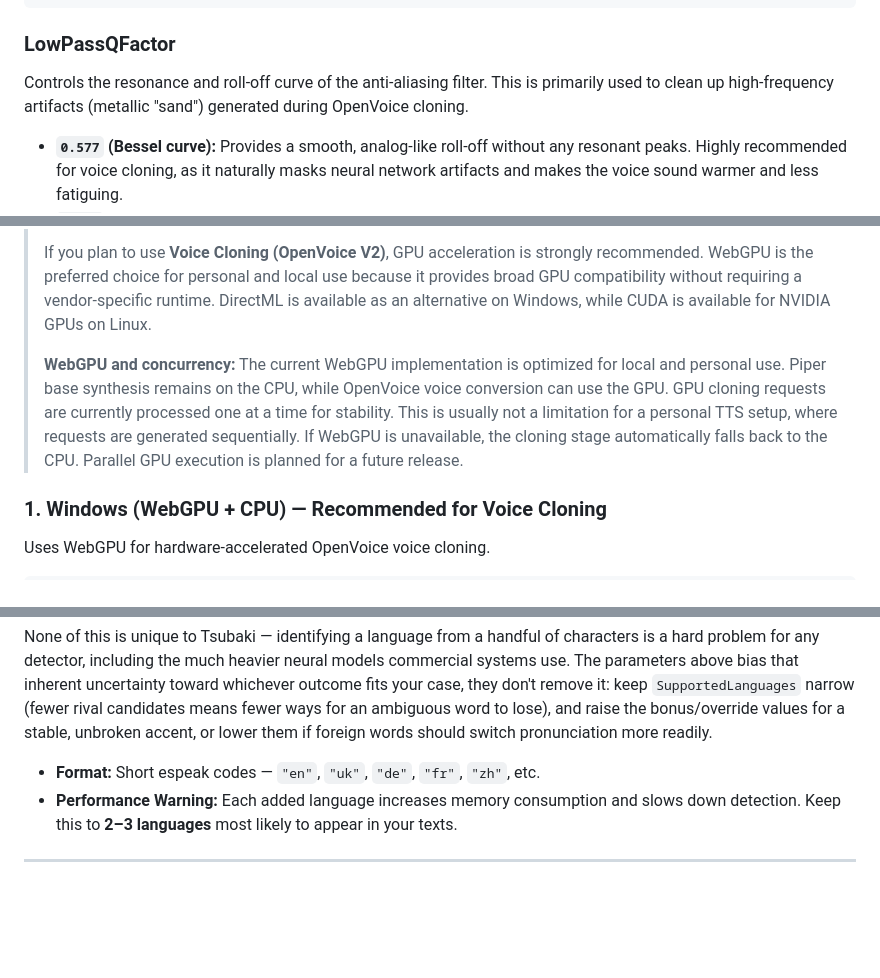
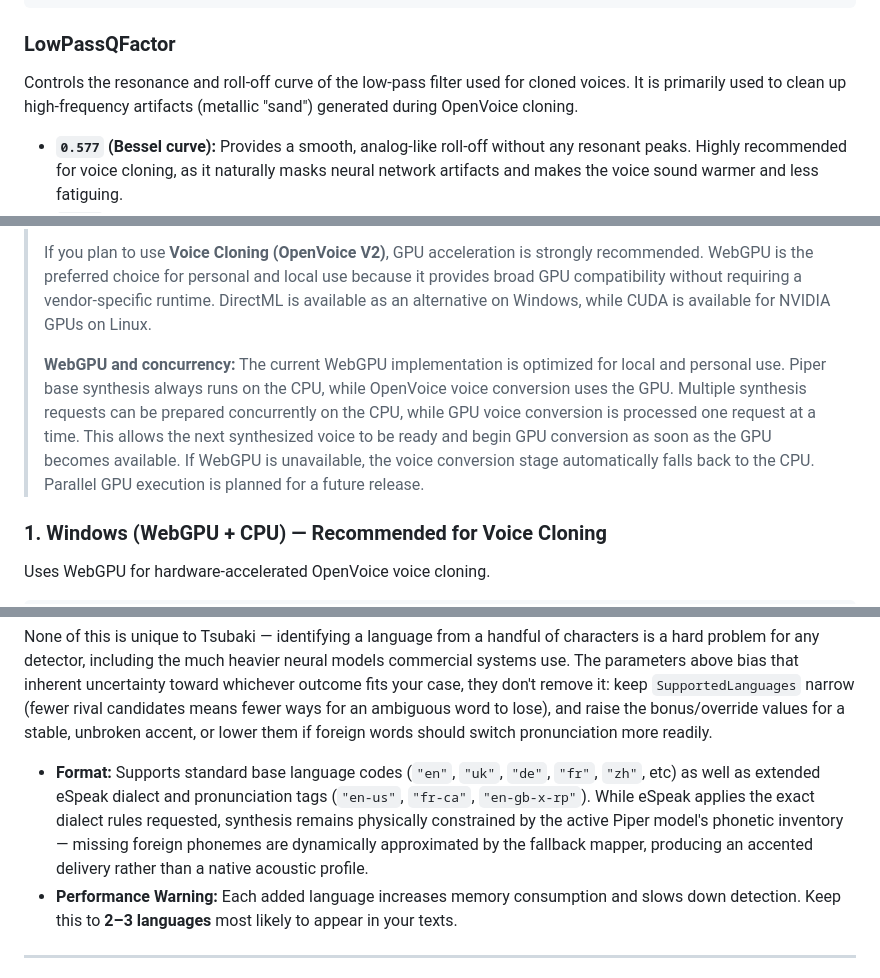
Before and after one commit to MrHryhorii/SmartStack, a Markdown page: ONNX_Runner/readMe.md, 3 parts joined by grey strips. Drawn GitHub-style; blank space fills up the shorter version.

Commit message:
readme: dialects

```diff
--- a/ONNX_Runner/readMe.md
+++ b/ONNX_Runner/readMe.md
@@ -364,7 +364,7 @@ Set `"DefaultEffect": "None"` to bypass effects entirely.
 
 ### LowPassQFactor
 
-Controls the resonance and roll-off curve of the anti-aliasing filter. This is primarily used to clean up high-frequency artifacts (metallic "sand") generated during OpenVoice cloning.
+Controls the resonance and roll-off curve of the low-pass filter used for cloned voices. It is primarily used to clean up high-frequency artifacts (metallic "sand") generated during OpenVoice cloning.
 
 - **`0.577` (Bessel curve):** Provides a smooth, analog-like roll-off without any resonant peaks. Highly recommended for voice cloning, as it naturally masks neural network artifacts and makes the voice sound warmer and less fatiguing.
 - **`0.707` (Butterworth curve):** A classic digital filter curve. It remains perfectly flat until the cutoff point, making the voice sound brighter and preserving the crispness of consonants ("s", "t"). However, it may let more digital artifacts through and can sound slightly harsher on cloned voices.
@@ -603,7 +603,7 @@ Tsubaki provides several build variants for different hardware configurations. Y
 >
 > If you plan to use **Voice Cloning (OpenVoice V2)**, GPU acceleration is strongly recommended. WebGPU is the preferred choice for personal and local use because it provides broad GPU compatibility without requiring a vendor-specific runtime. DirectML is available as an alternative on Windows, while CUDA is available for NVIDIA GPUs on Linux.
 >
-> **WebGPU and concurrency:** The current WebGPU implementation is optimized for local and personal use. Piper base synthesis remains on the CPU, while OpenVoice voice conversion can use the GPU. GPU cloning requests are currently processed one at a time for stability. This is usually not a limitation for a personal TTS setup, where requests are generated sequentially. If WebGPU is unavailable, the cloning stage automatically falls back to the CPU. Parallel GPU execution is planned for a future release.
+> **WebGPU and concurrency:** The current WebGPU implementation is optimized for local and personal use. Piper base synthesis always runs on the CPU, while OpenVoice voice conversion uses the GPU. Multiple synthesis requests can be prepared concurrently on the CPU, while GPU voice conversion is processed one request at a time. This allows the next synthesized voice to be ready and begin GPU conversion as soon as the GPU becomes available. If WebGPU is unavailable, the voice conversion stage automatically falls back to the CPU. Parallel GPU execution is planned for a future release.
 
 ### 1. Windows (WebGPU + CPU) — Recommended for Voice Cloning
 
@@ -734,7 +734,7 @@ A different *script* (Cyrillic hitting an English model, for example) is a hard,
 
 None of this is unique to Tsubaki — identifying a language from a handful of characters is a hard problem for any detector, including the much heavier neural models commercial systems use. The parameters above bias that inherent uncertainty toward whichever outcome fits your case, they don't remove it: keep `SupportedLanguages` narrow (fewer rival candidates means fewer ways for an ambiguous word to lose), and raise the bonus/override values for a stable, unbroken accent, or lower them if foreign words should switch pronunciation more readily.
 
-- **Format:** Short espeak codes — `"en"`, `"uk"`, `"de"`, `"fr"`, `"zh"`, etc.
+- **Format:** Supports standard base language codes (`"en"`, `"uk"`, `"de"`, `"fr"`, `"zh"`, etc) as well as extended eSpeak dialect and pronunciation tags (`"en-us"`, `"fr-ca"`, `"en-gb-x-rp"`). While eSpeak applies the exact dialect rules requested, synthesis remains physically constrained by the active Piper model's phonetic inventory — missing foreign phonemes are dynamically approximated by the fallback mapper, producing an accented delivery rather than a native acoustic profile.
 - **Performance Warning:** Each added language increases memory consumption and slows down detection. Keep this to **2–3 languages** most likely to appear in your texts.
 
 ---
```
Also changed, not shown: other parts of ONNX_Runner/readMe.md (+1 -1 lines).
